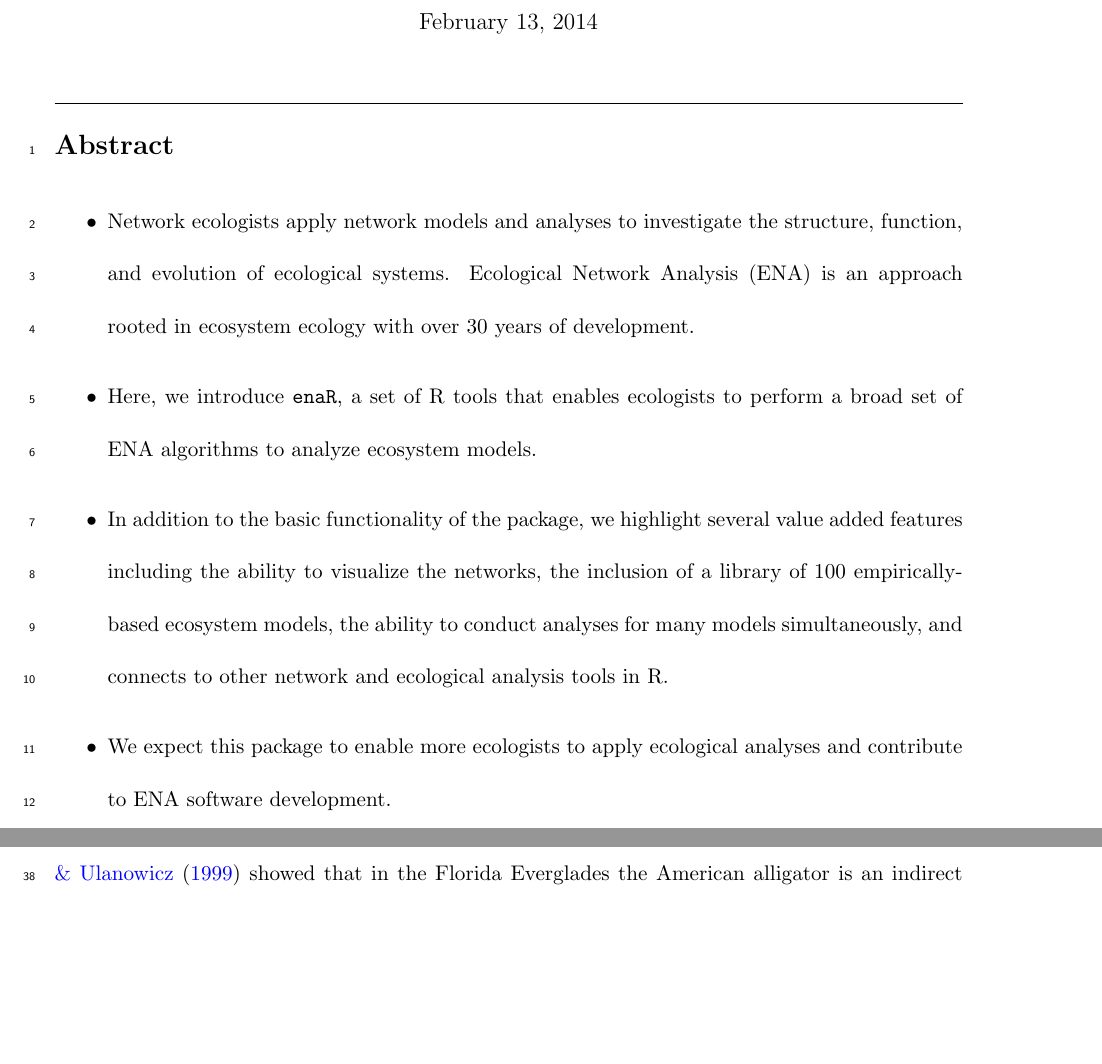
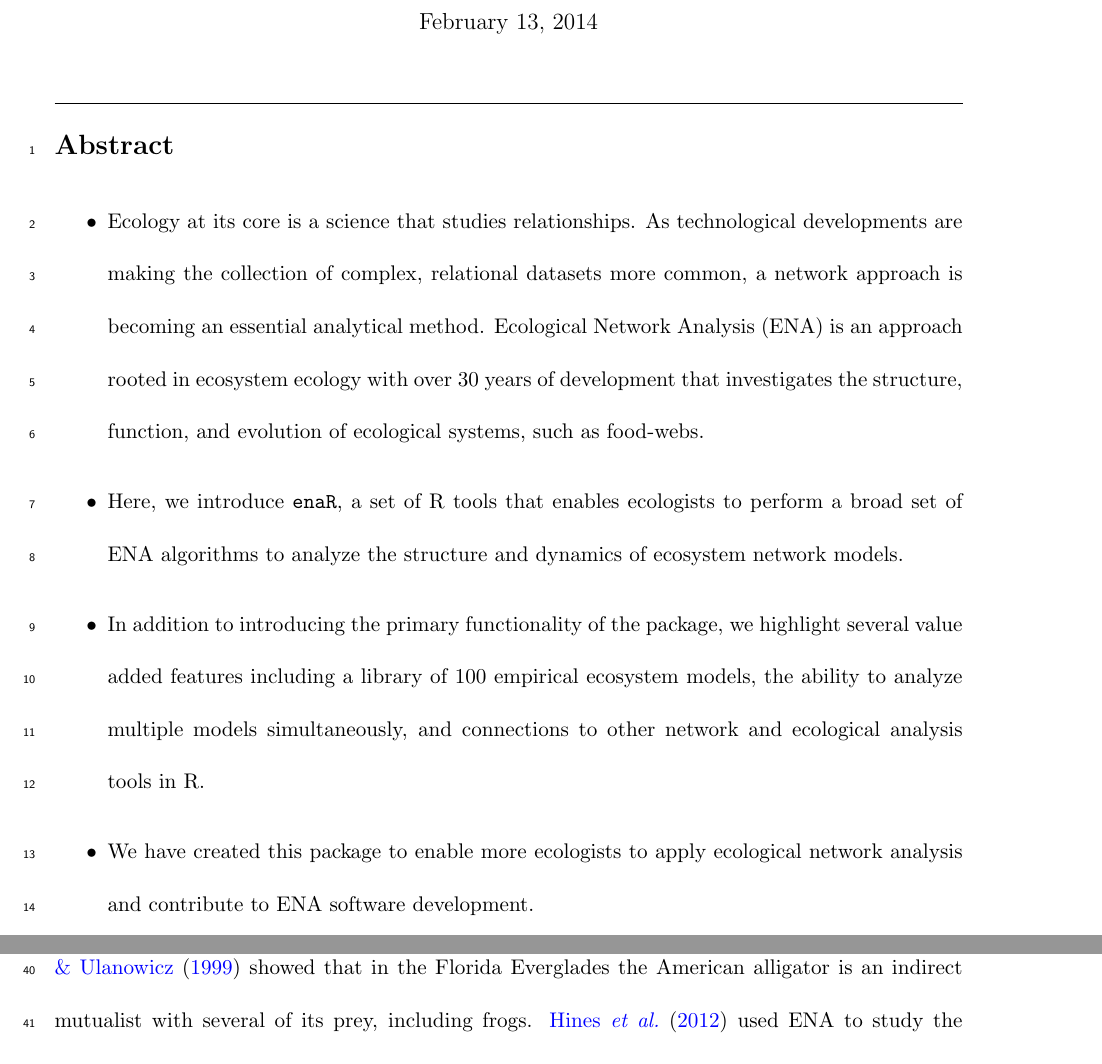
Before and after one commit to MKLau/enaR_development, a LaTeX document (docs/doc/main-mee13.tex): two parts of pages 2 and 3 of 22 before the commit and two parts of pages 2 and 4 of 22 after it, joined at a grey line, cut so that both start at the same text, the shorter picture padded with empty space. Compiled offline with pdfLaTeX.

Commit message:
mee edits

```diff
--- a/docs/doc/main-mee13.tex
+++ b/docs/doc/main-mee13.tex
@@ -84,21 +84,24 @@
 \tableline
 \section*{Abstract}
 \begin{itemize}
-\item Network ecologists apply network models and analyses to
-  investigate the structure, function, and evolution of ecological
-  systems.  Ecological Network Analysis (ENA) is an approach rooted in
-  ecosystem ecology with over 30 years of development.
+\item Ecology at its core is a science that studies relationships. As
+  technological developments are making the collection of complex,
+  relational datasets more common, a network approach is becoming an
+  essential analytical method. Ecological Network Analysis (ENA) is an
+  approach rooted in ecosystem ecology with over 30 years of
+  development that investigates the structure, function, and evolution
+  of ecological systems, such as food-webs.
 \item Here, we introduce \enaR , a set of \R\ tools that enables
-  ecologists to perform a broad set of ENA algorithms to analyze
-  ecosystem models.
-\item In addition to the basic functionality of the package, we
-  highlight several value added features including the ability to
-  visualize the networks, the inclusion of a library of 100
-  empirically-based ecosystem models, the ability to conduct analyses
-  for many models simultaneously, and connects to other network and
+  ecologists to perform a broad set of ENA algorithms to analyze the
+  structure and dynamics of ecosystem network models.
+\item In addition to introducing the primary functionality of the
+  package, we highlight several value added features including a
+  library of 100 empirical ecosystem models, the ability to analyze
+  multiple models simultaneously, and connections to other network and
   ecological analysis tools in \R .
-\item We expect this package to enable more ecologists to apply
-  ecological analyses and contribute to ENA software development.
+\item We have created this package to enable more ecologists to apply
+  ecological network analysis and contribute to ENA software
+  development.
 \end{itemize}
 
 KEYWORDS: network analysis, ecosystem, social network analysis,
```
Also changed, not shown: docs/doc/main-mee13.pdf, 1 other file.
